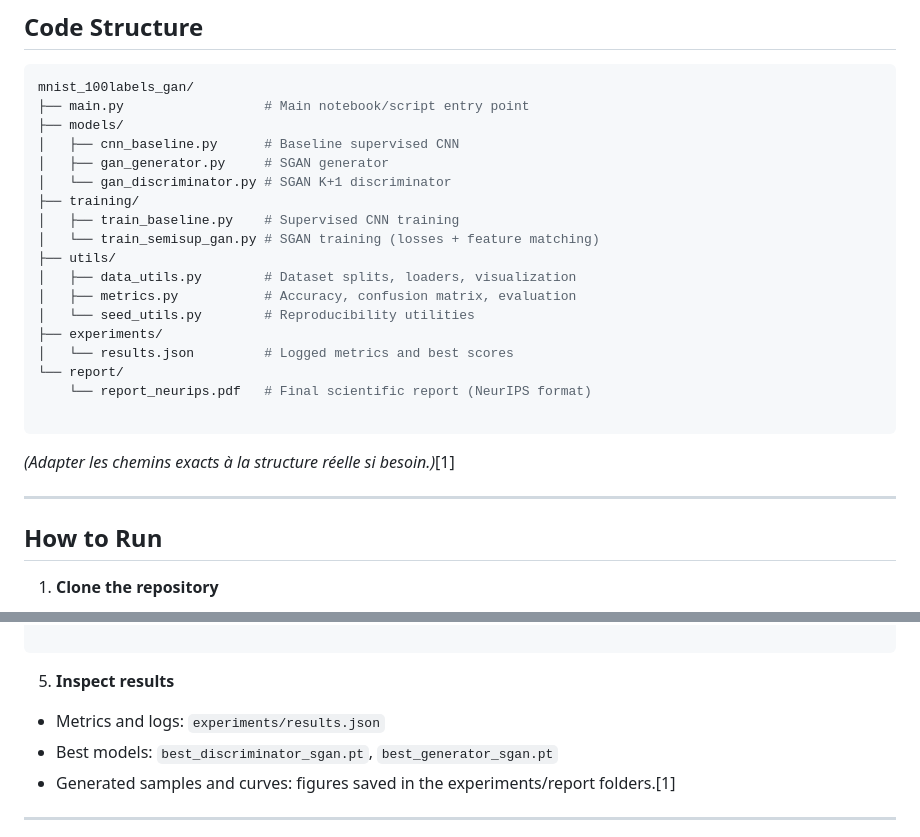
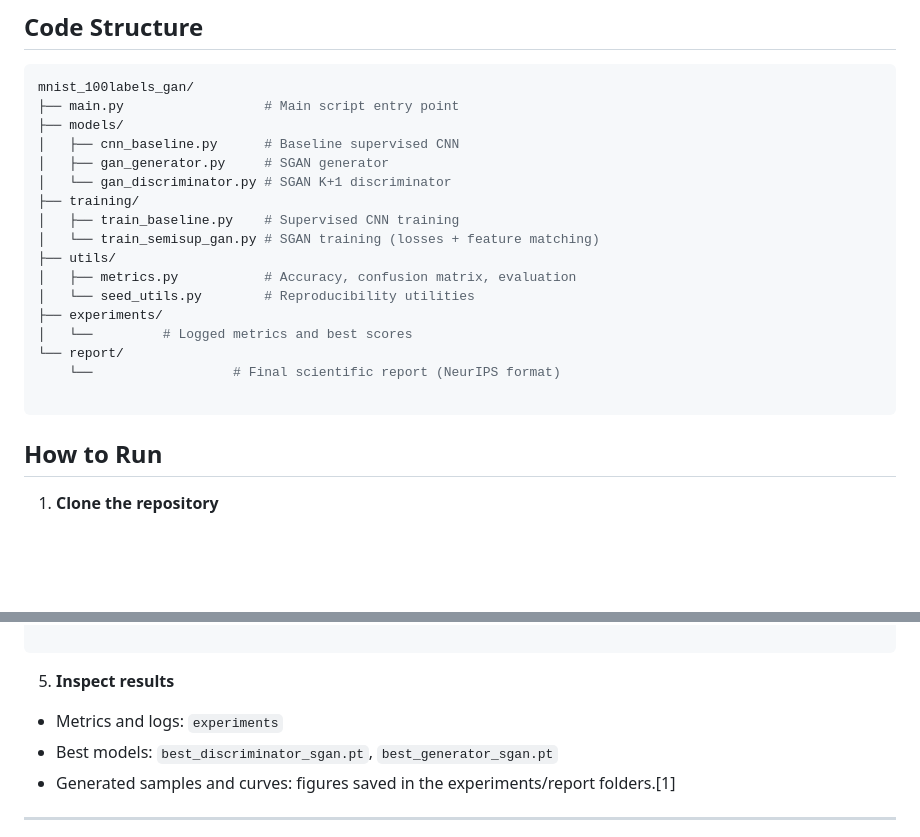
Before and after one commit to gackouhamady/mnist_100labels_gan, a Markdown page: README.md, 2 parts joined by grey strips. Drawn GitHub-style; blank space fills up the shorter version.

Commit message:
Revise README for code structure and file paths
Updated README to reflect changes in code structure and file paths.

````diff
--- a/README.md
+++ b/README.md
@@ -161,7 +161,7 @@ Key observations:[1]
 
 ```bash
 mnist_100labels_gan/
-├── main.py                  # Main notebook/script entry point
+├── main.py                  # Main script entry point
 ├── models/
 │   ├── cnn_baseline.py      # Baseline supervised CNN
 │   ├── gan_generator.py     # SGAN generator
@@ -170,19 +170,14 @@ mnist_100labels_gan/
 │   ├── train_baseline.py    # Supervised CNN training
 │   └── train_semisup_gan.py # SGAN training (losses + feature matching)
 ├── utils/
-│   ├── data_utils.py        # Dataset splits, loaders, visualization
 │   ├── metrics.py           # Accuracy, confusion matrix, evaluation
 │   └── seed_utils.py        # Reproducibility utilities
 ├── experiments/
-│   └── results.json         # Logged metrics and best scores
+│   └──         # Logged metrics and best scores
 └── report/
-    └── report_neurips.pdf   # Final scientific report (NeurIPS format)
+    └──                  # Final scientific report (NeurIPS format)
 
 ```
-
-*(Adapter les chemins exacts à la structure réelle si besoin.)*[1]
-
----
 
 ## How to Run
 
@@ -227,7 +222,7 @@ python main.py
 
 5. **Inspect results**
 
-* Metrics and logs: `experiments/results.json`
+* Metrics and logs: `experiments`
 * Best models: `best_discriminator_sgan.pt`, `best_generator_sgan.pt`
 * Generated samples and curves: figures saved in the experiments/report folders.[1]
 
````
